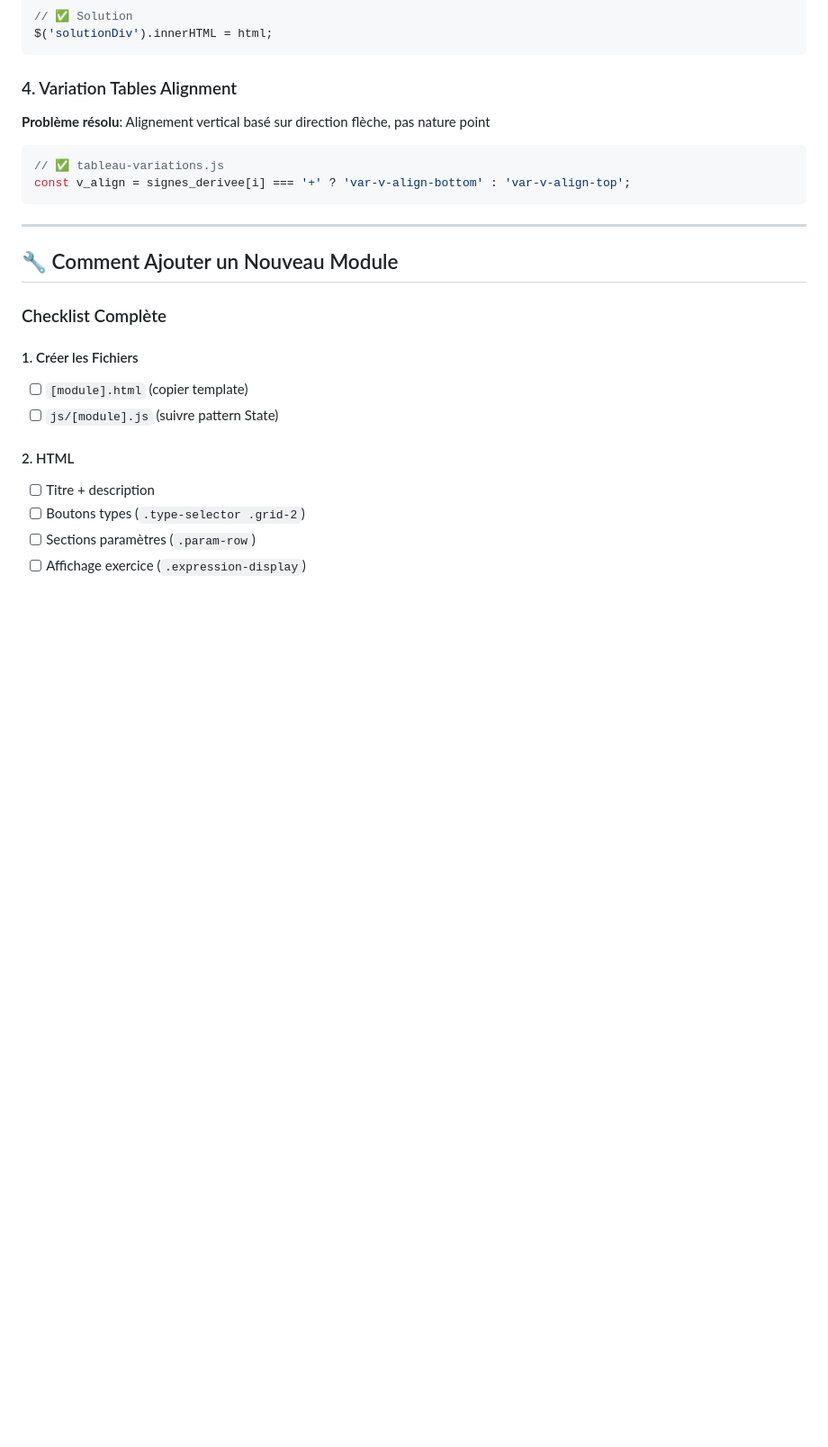
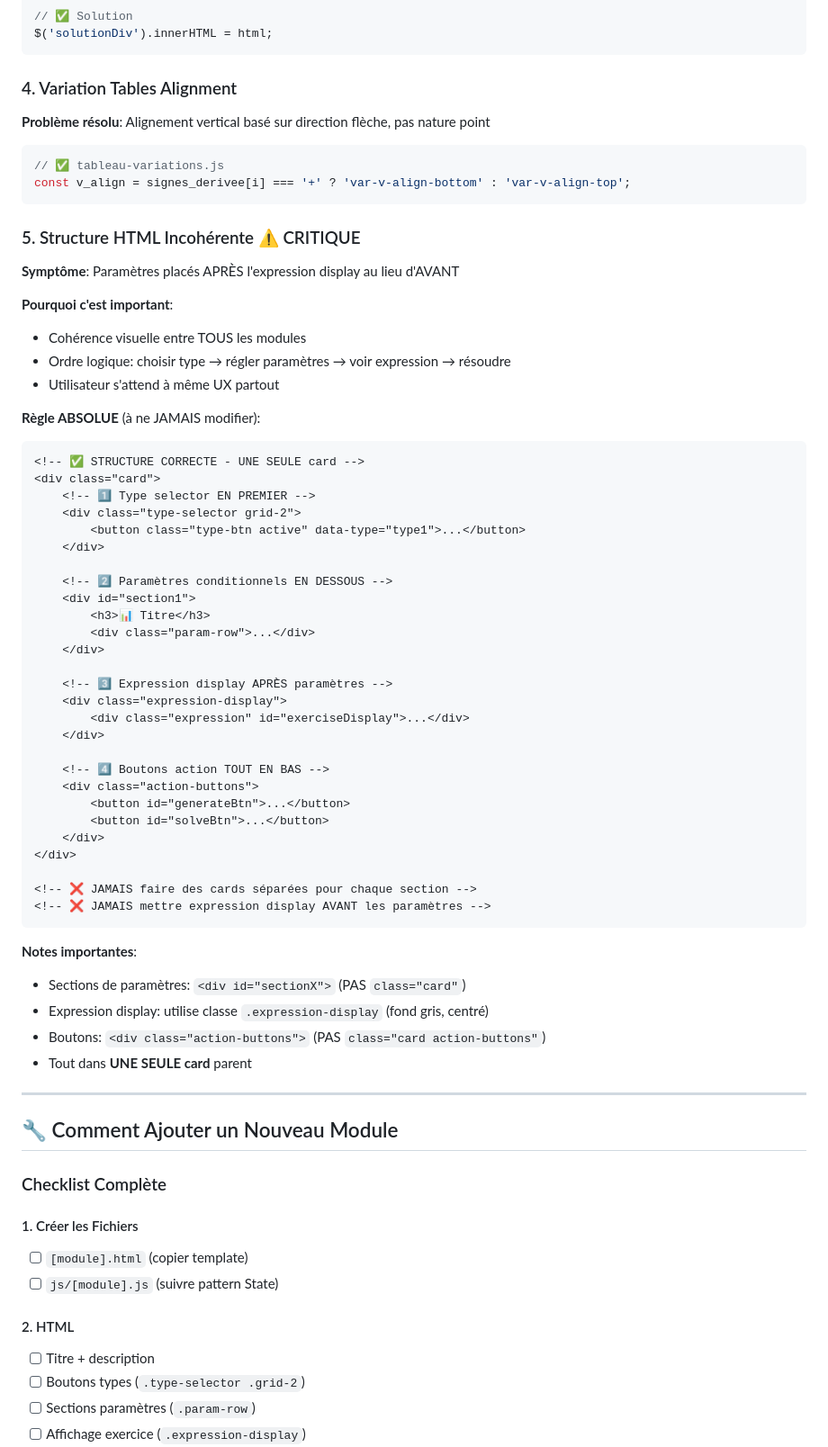
Before and after one commit to yyahige1/Website_Math, a Markdown page: CLAUDE.md, the part around one of its changes. Shown at 90% size. Rendered like a GitHub page; blank space fills up the shorter version.

Commit message:
docs: ajouter règles critiques de structure HTML dans CLAUDE.md

````diff
--- a/CLAUDE.md
+++ b/CLAUDE.md
@@ -456,6 +462,52 @@ $('solutionDiv').innerHTML = html;
 const v_align = signes_derivee[i] === '+' ? 'var-v-align-bottom' : 'var-v-align-top';
 ```
 
+### 5. Structure HTML Incohérente ⚠️ CRITIQUE
+
+**Symptôme**: Paramètres placés APRÈS l'expression display au lieu d'AVANT
+
+**Pourquoi c'est important**:
+- Cohérence visuelle entre TOUS les modules
+- Ordre logique: choisir type → régler paramètres → voir expression → résoudre
+- Utilisateur s'attend à même UX partout
+
+**Règle ABSOLUE** (à ne JAMAIS modifier):
+```html
+<!-- ✅ STRUCTURE CORRECTE - UNE SEULE card -->
+<div class="card">
+    <!-- 1️⃣ Type selector EN PREMIER -->
+    <div class="type-selector grid-2">
+        <button class="type-btn active" data-type="type1">...</button>
+    </div>
+
+    <!-- 2️⃣ Paramètres conditionnels EN DESSOUS -->
+    <div id="section1">
+        <h3>📊 Titre</h3>
+        <div class="param-row">...</div>
+    </div>
+
+    <!-- 3️⃣ Expression display APRÈS paramètres -->
+    <div class="expression-display">
+        <div class="expression" id="exerciseDisplay">...</div>
+    </div>
+
+    <!-- 4️⃣ Boutons action TOUT EN BAS -->
+    <div class="action-buttons">
+        <button id="generateBtn">...</button>
+        <button id="solveBtn">...</button>
+    </div>
+</div>
+
+<!-- ❌ JAMAIS faire des cards séparées pour chaque section -->
+<!-- ❌ JAMAIS mettre expression display AVANT les paramètres -->
+```
+
+**Notes importantes**:
+- Sections de paramètres: `<div id="sectionX">` (PAS `class="card"`)
+- Expression display: utilise classe `.expression-display` (fond gris, centré)
+- Boutons: `<div class="action-buttons">` (PAS `class="card action-buttons"`)
+- Tout dans **UNE SEULE card** parent
+
 ---
 
 ## 🔧 Comment Ajouter un Nouveau Module
````
Also changed, not shown: other parts of CLAUDE.md (+25 -14 lines).
